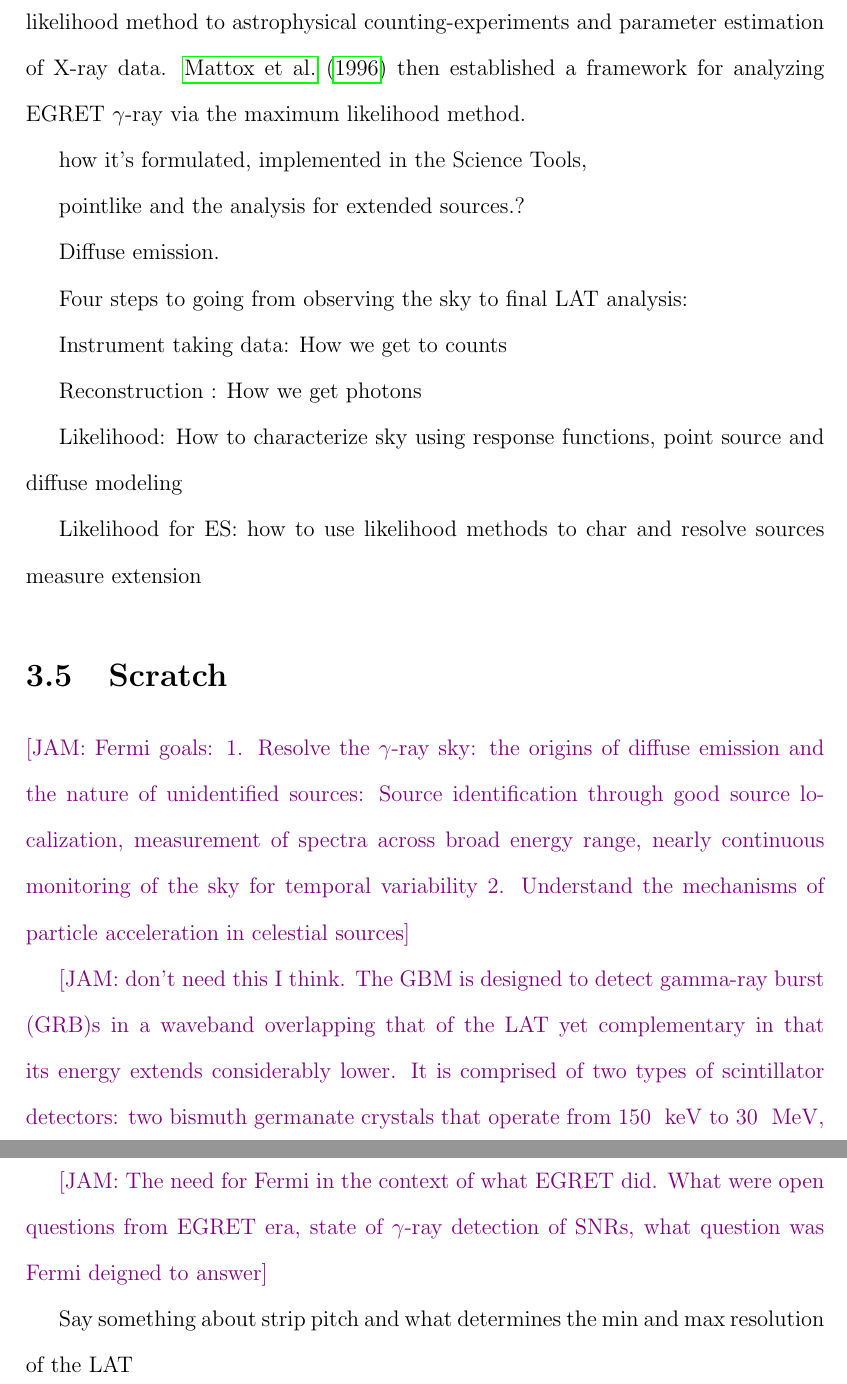
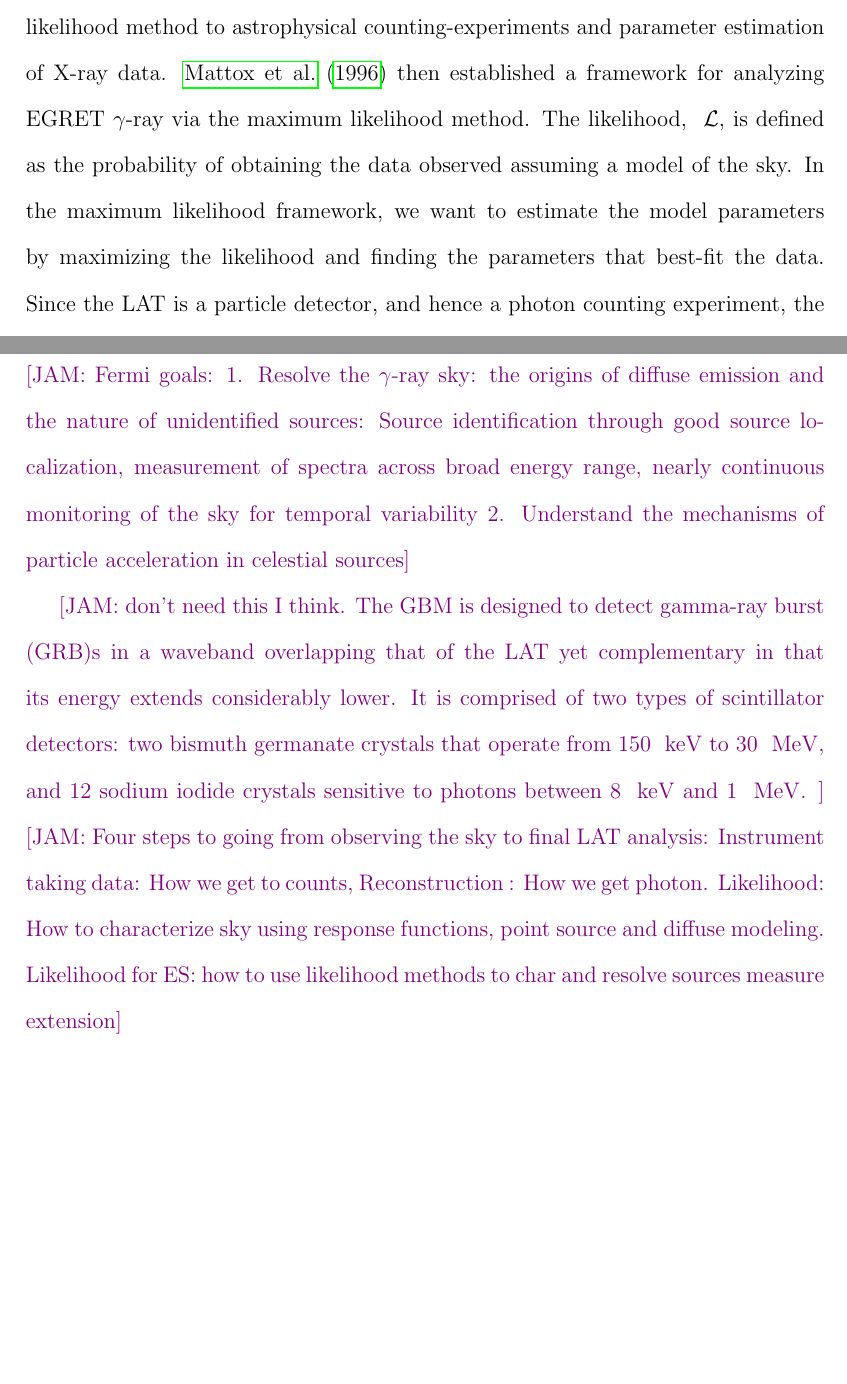
Before and after one commit to bbw7561135/jamDissertation, a LaTeX thesis (dissertation.tex, which reads LAT.tex): two parts of pages 31 and 32 of 127 before the commit and two parts of pages 31 and 33 of 127 after it, joined at a grey line, cut so that both start at the same text, the shorter picture padded with empty space. Compiled offline with pdfLaTeX.

Commit message:
More LAT section updates
-More text on likelihood and sensitivity. Moved LRT biz from SNR cat
section to here
-Cleaned up the LRT section of the SNR cat chapter

```diff
--- a/LAT.tex
+++ b/LAT.tex
@@ -139,4 +139,5 @@ The standard method for analyzing astrophysical data at other wavelengths (\eg{}
 
 The first such issue is that because of the breadth of the \lat{} \psf{}, and wide energy range of the \lat{}. Due to these factors, source confusion abounds and sources are not truly isolated from one another. The overlapping tails of the \psf{} would make analysis via aperture photometry particularly intractable at low energies (where the \psf{} rises steeply with decreasing energy, see Figure \ref{fig:PSF}) and in the Galactic plane (with a high source density and strongly anisotropic diffuse emission \ref{FGST:diff?}).The second reason is the complex relationship between an individual source and the \irf{}. Since \Fermi{} typically operates in a sky-survey mode, photons from an individual source need to accumulate over long integration times, and the orientation of the space craft with respect to the source of interest will vacillate over time. The response of the telescope is dependent on the orientation of the space craft, so it is non-trivial to determine source and background fluxes by simply counting photons.
 
-To circumvent the issues described above, \cite{Cash79} applied the maximum likelihood method to astrophysical counting-experiments and parameter estimation of X-ray data. \cite{mattox96} then established a framework for analyzing \egret{} \gam{} via the maximum likelihood method.
+To circumvent the issues described above, \cite{Cash79} applied the maximum likelihood method to astrophysical counting-experiments and parameter estimation of X-ray data. \cite{mattox96} then established a framework for analyzing \egret{} \gam{} via the maximum likelihood method. The likelihood, \like{}, is defined as the probability of obtaining the data observed assuming a model of the sky. In the maximum likelihood framework, we want to estimate the model parameters by maximizing the likelihood and finding the  parameters that best-fit the data. Since the \lat{} is a particle detector, and hence a photon counting experiment, the observed counts are distributed as a Poisson distribution with unknown mean. For large data sets it is more tractable to use a binned maximum likelihood analysis; binning in both position on the sky and energy. The binned maximum likelihood function for \lat{} is thus given as:
+\begin{equation}\label{eq:posLike}
@@ -145,3 +154 @@ To circumvent the issues described above, \cite{Cash79} applied the maximum like
 
-how it's formulated,
-implemented in the Science Tools,
@@ -148,2 +159 @@ implemented in the Science Tools,
 
-pointlike and the analysis for extended sources.?
@@ -150,3 +164,3 @@ pointlike and the analysis for extended sources.?
 
-Diffuse emission.
+%The model of the sky will contain terms describing the sources (\ie{} the flux density of all the sources in the region, or $S(E,\hat{p})$ in \ref{FGST:LAT}), the background`
 
@@ -153,13 +168,5 @@ Diffuse emission.
 
- Four steps to going from observing the sky to final LAT analysis:
-
- Instrument taking data: How we get to counts
-
- Reconstruction : How we get photons
-
- Likelihood: How to characterize sky using response functions, point source  and diffuse modeling
-
- Likelihood for ES: how to use likelihood methods to char and resolve sources measure  extension
+Short chapter describing the diffuse emission
 
 \section{Scratch}
 
@@ -167,7 +174,4 @@ Diffuse emission.
 \jamie{Fermi goals: 1. Resolve the \gam~sky: the origins of diffuse emission and the nature of unidentified sources: Source identification through good source localization, measurement of spectra across broad energy range, nearly continuous monitoring of the sky for temporal variability 2. Understand the mechanisms of particle acceleration in celestial sources}
 
 \jamie{don't need this I think. The \gbm{} is designed to detect \grb{}s in a waveband overlapping that of the \lat{} yet complementary in that its energy extends considerably lower.  It is comprised of two types of scintillator detectors: two bismuth germanate crystals that operate from 150 \kev{} to 30 \mev{}, and 12 sodium iodide crystals sensitive to photons  between 8 \kev{} and 1 \mev{}. }
-
-\jamie{The need for Fermi in the context of what EGRET did. What were open questions from EGRET era, state of \gam~detection of SNRs, what question was Fermi deigned to answer}
-
-Say something about strip pitch and what determines the min and max resolution of the \lat{}
+\jamie{Four steps to going from observing the sky to final LAT analysis: Instrument taking data: How we get to counts, Reconstruction : How we get photon. Likelihood: How to characterize sky using response functions, point source  and diffuse modeling. Likelihood for ES: how to use likelihood methods to char and resolve sources measure  extension}
```
Also changed, not shown: snrcat.tex (+3 -16 lines), LAT.tex (17 more changed lines), 1 other file.
